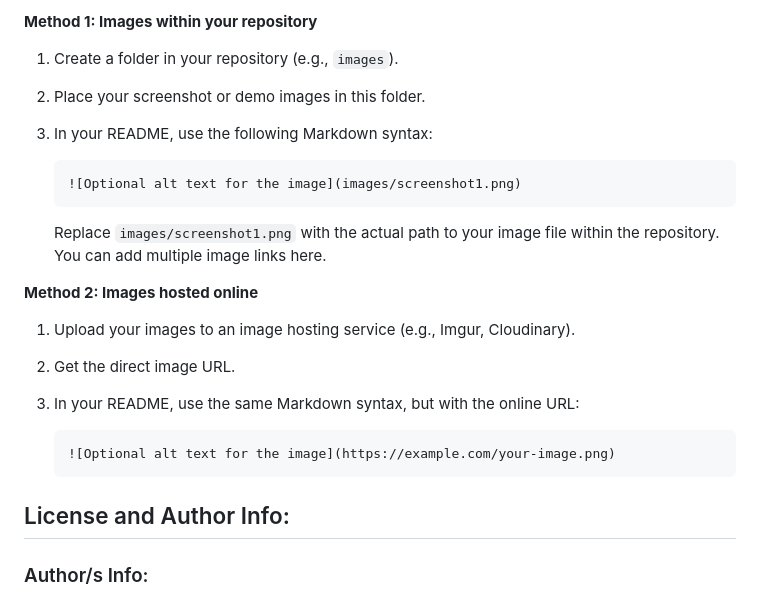
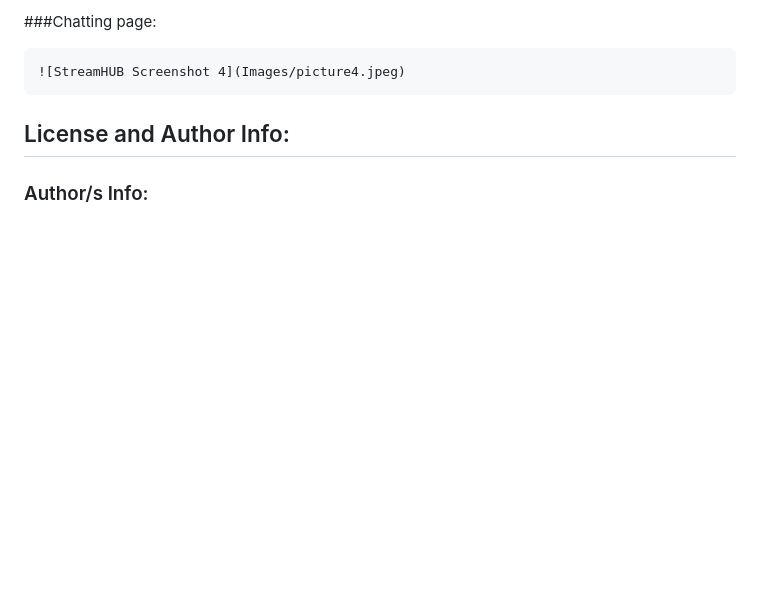
Before and after one commit to Eng-M-Abdrabbou/StreamHUB-Platform-Fullstack-NodeJS-ExpressJS, a Markdown page: readme.md, the part around one of its changes. GitHub-like rendering; blank space fills up the shorter version.

Commit message:
FIxed some links in readme file

````diff
--- a/readme.md
+++ b/readme.md
@@ -77,25 +76,8 @@ Before you begin, make sure you have the following installed:
 
-**Method 1: Images within your repository**
+###Chatting page:
 
-1.  Create a folder in your repository (e.g., `images`).
-2.  Place your screenshot or demo images in this folder.
-3.  In your README, use the following Markdown syntax:
+    ![StreamHUB Screenshot 4](Images/picture4.jpeg)
 
-    ```markdown
-    ![Optional alt text for the image](images/screenshot1.png)
-    ```
-
-    Replace `images/screenshot1.png` with the actual path to your image file within the repository. You can add multiple image links here.
-
-**Method 2: Images hosted online**
-
-1.  Upload your images to an image hosting service (e.g., Imgur, Cloudinary).
-2.  Get the direct image URL.
-3.  In your README, use the same Markdown syntax, but with the online URL:
-
-    ```markdown
-    ![Optional alt text for the image](https://example.com/your-image.png)
-    ```
 
 ## License and Author Info:
 
````
Also changed, not shown: other parts of readme.md (+8 -9 lines).
